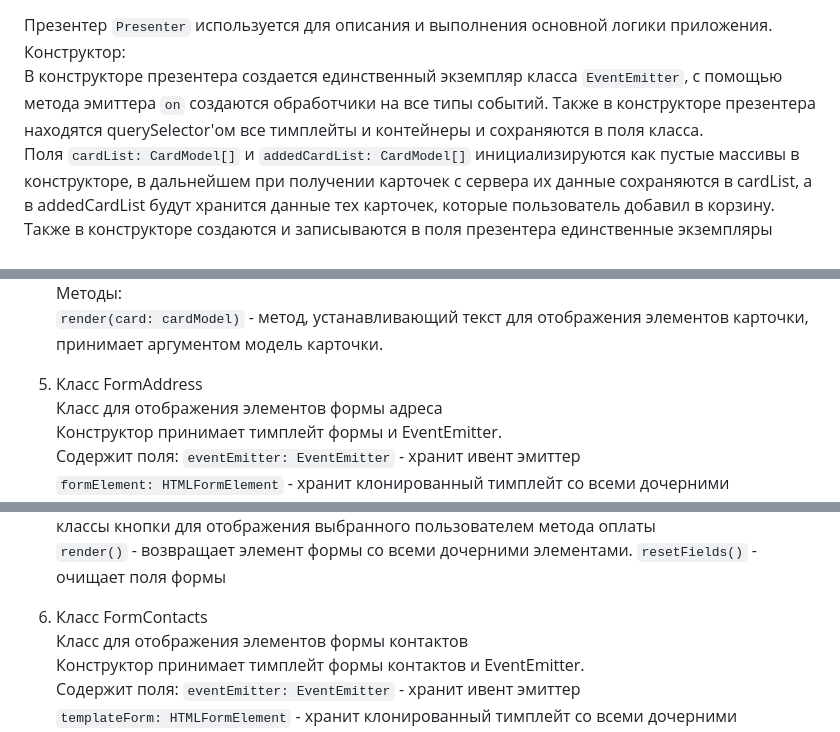
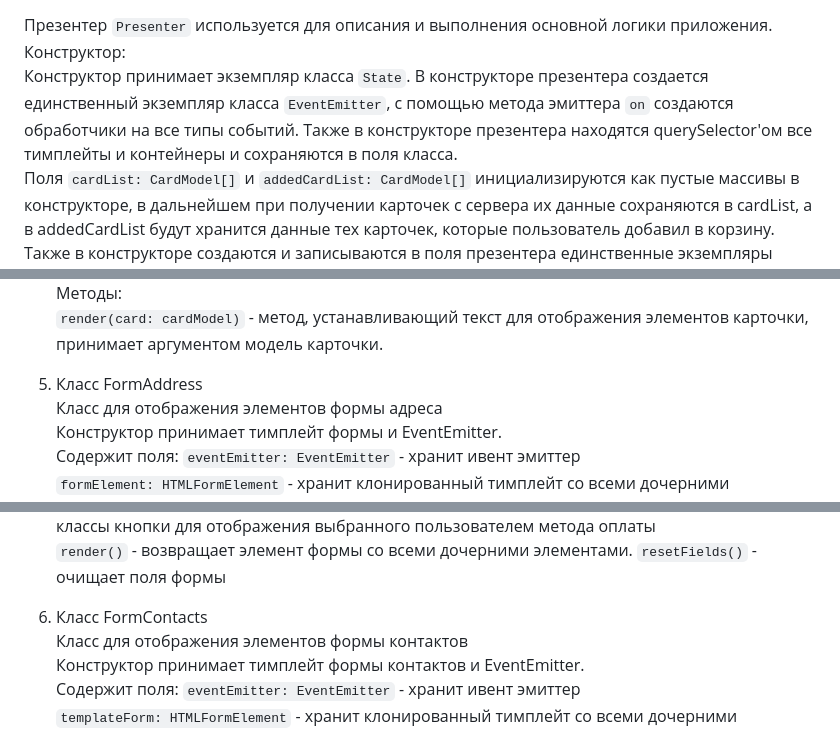
Before and after one commit to VeronikaMezentseva/web-larek-frontend, a Markdown page: README.md, 3 parts joined by grey strips. GitHub-like rendering.

```diff
--- a/README.md
+++ b/README.md
@@ -71,7 +71,7 @@ yarn build
 
 Презентер `Presenter` используется для описания и выполнения основной логики приложения.
 Конструктор:
-В конструкторе презентера создается единственный экземпляр класса `EventEmitter`, с помощью метода эмиттера `on` создаются обработчики на все типы событий. Также в конструкторе презентера находятся querySelector'ом все тимплейты и контейнеры и сохраняются в поля класса.
+Конструктор принимает экземпляр класса `State`. В конструкторе презентера создается единственный экземпляр класса `EventEmitter`, с помощью метода эмиттера `on` создаются обработчики на все типы событий. Также в конструкторе презентера находятся querySelector'ом все тимплейты и контейнеры и сохраняются в поля класса.
 Поля `cardList: CardModel[]` и `addedCardList: CardModel[]` инициализируются как пустые массивы в конструкторе, в дальнейшем при получении карточек с сервера их данные сохраняются в cardList, а в addedCardList будут хранится данные тех карточек, которые пользователь добавил в корзину. Также в конструкторе создаются и записываются в поля презентера единственные экземпляры классов View `BasketPage` `Basket`, `Modal`, `FormAddress`, `FormContacts`, `Succsess` и `UserOptions`
 Методы презентера:
 `init()` - отправляет запрос на сервер для получения карточек товаров и выводит их на страницу.
@@ -163,7 +171,7 @@ yarn build
 Методы:
 `render(card: cardModel)` - метод, устанавливающий текст для отображения элементов карточки, принимает аргументом модель карточки.
 
-5) Класс FormAddress
+6) Класс FormAddress
 Класс для отображения элементов формы адреса
 Конструктор принимает тимплейт формы и EventEmitter.
 Содержит поля:
@@ -181,7 +189,7 @@ yarn build
 `render()` - возвращает элемент формы со всеми дочерними элементами.
 `resetFields()` - очищает поля формы
 
-6) Класс FormContacts
+7) Класс FormContacts
 Класс для отображения элементов формы контактов
 Конструктор принимает тимплейт формы контактов и EventEmitter.
 Содержит поля:
```
Also changed, not shown: other parts of README.md (+13 -5 lines).
